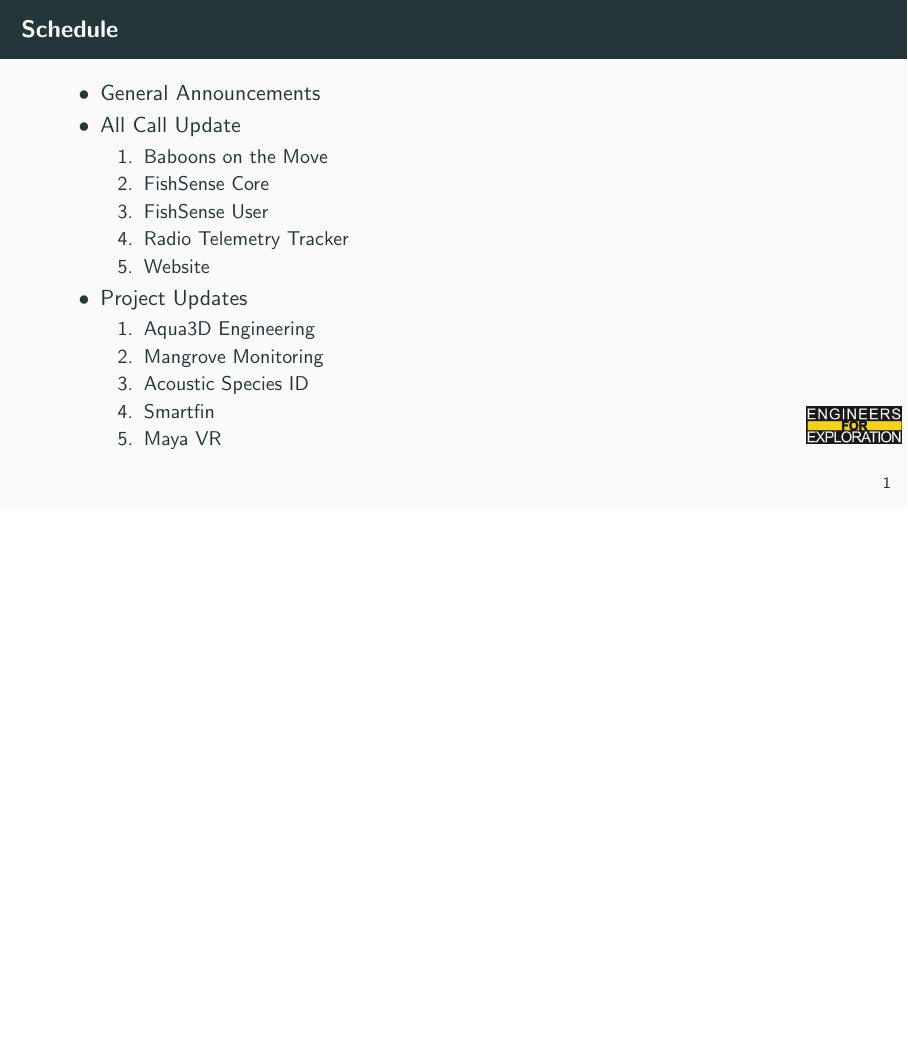
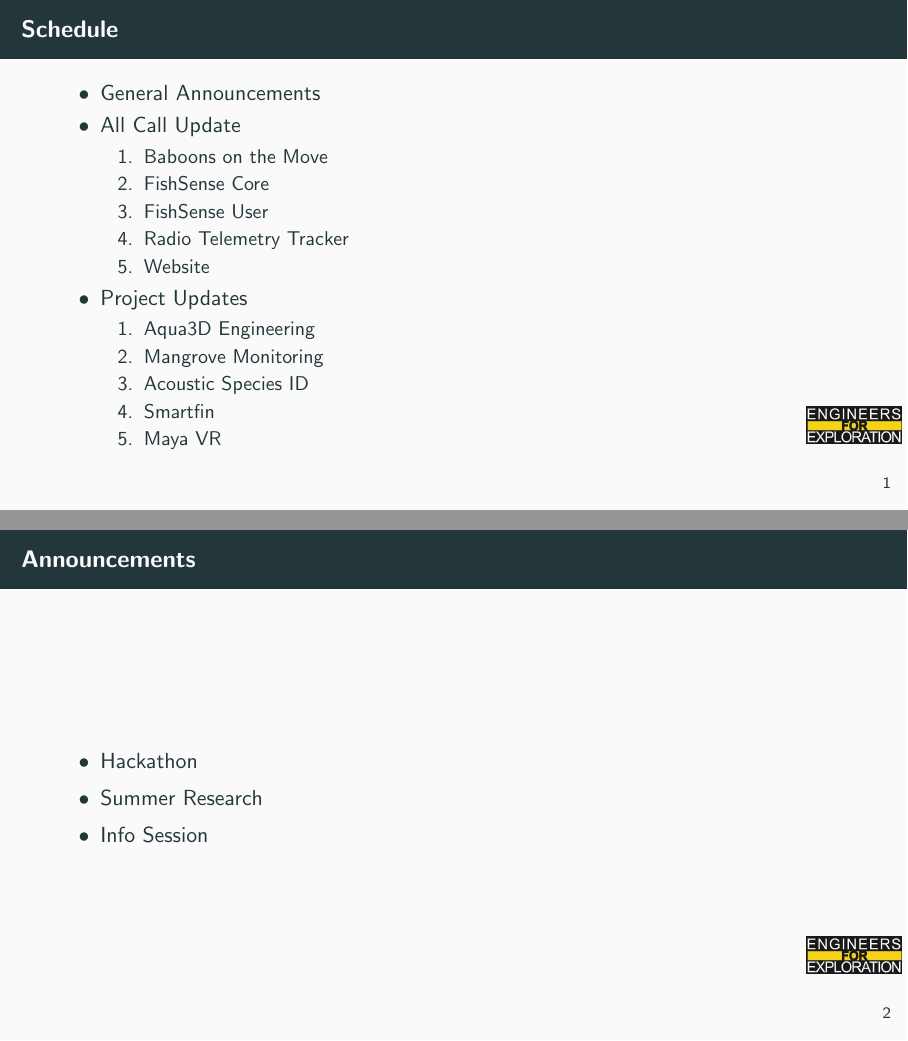
Before and after one commit to UCSD-E4E/weekly_presentations, LaTeX slides (presentation.tex, which reads announcements.tex): page 2 of 15 before the commit and pages 2 and 3 of 16 after it, the two joined at a grey line, the shorter picture padded with empty space. Compiled offline with pdfLaTeX.

Commit message:
Update announcements.tex

```diff
--- a/announcements.tex
+++ b/announcements.tex
@@ -1,6 +1,8 @@
 % Announcements for 2024-12-02T12:00:00-08:00
-% \begin{frame}{Announcements}
-%     \begin{itemize}
-%         \item
-%     \end{itemize}
-% \end{frame}
+\begin{frame}{Announcements}
+    \begin{itemize}
+        \item Hackathon
+        \item Summer Research
+        \item Info Session
+    \end{itemize}
+\end{frame}
```
